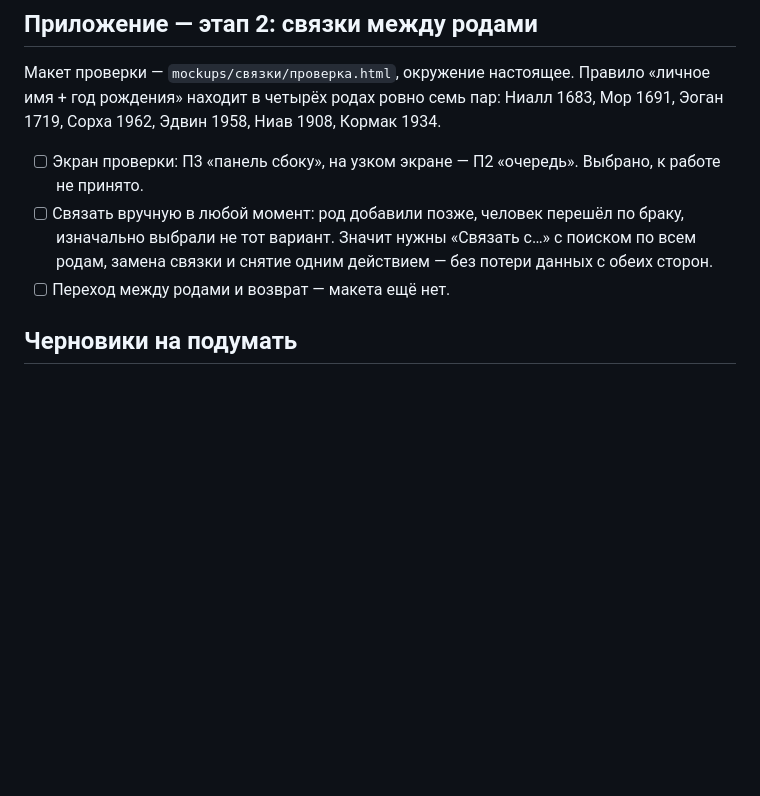
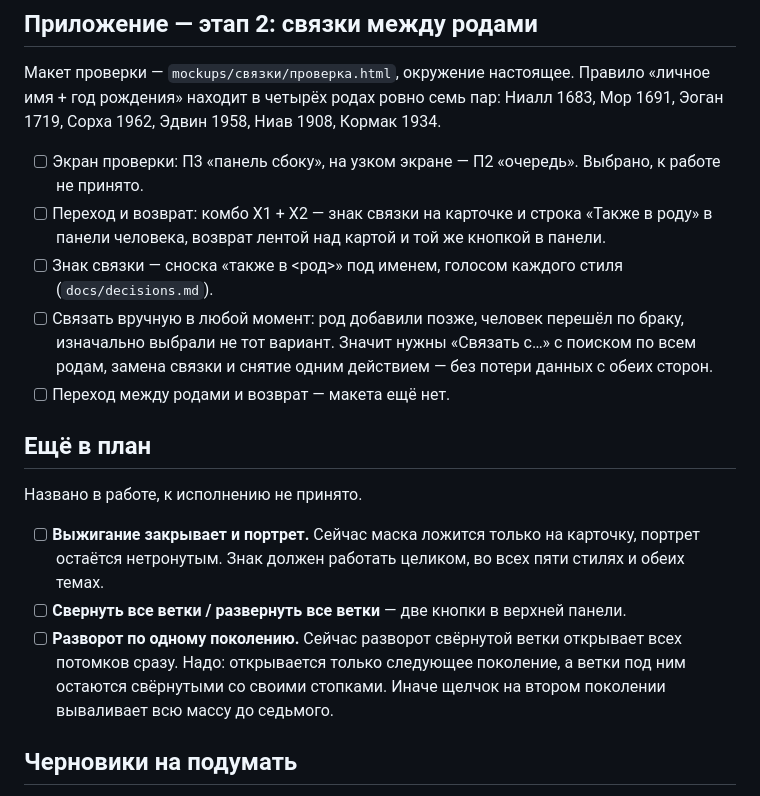
Before and after one commit to Iuchar/lineage, a Markdown page: docs/superpowers/tasks.md, the part around the change. Drawn GitHub-style; blank space fills up the shorter version.

Commit message:
Знак связки — сноска под именем; три задачи в план
Выбрана типографская отсылка «также в <род>» под именем, голосом
каждого стиля. Ярлык-язычок и место сбоку отвергнуты: сбоку места нет,
когда люди стоят плотно.

В план записаны: маска выжигания поверх портрета, кнопки «свернуть все
ветки» и «развернуть все ветки», разворот свёрнутой ветки по одному
поколению за раз.

```diff
--- a/docs/superpowers/tasks.md
+++ b/docs/superpowers/tasks.md
@@ -48,8 +48,18 @@
 Макет проверки — `mockups/связки/проверка.html`, окружение настоящее. Правило «личное имя + год рождения» находит в четырёх родах ровно семь пар: Ниалл 1683, Мор 1691, Эоган 1719, Сорха 1962, Эдвин 1958, Ниав 1908, Кормак 1934.
 
 - [ ] Экран проверки: П3 «панель сбоку», на узком экране — П2 «очередь». Выбрано, к работе не принято.
+- [ ] Переход и возврат: комбо Х1 + Х2 — знак связки на карточке и строка «Также в роду» в панели человека, возврат лентой над картой и той же кнопкой в панели.
+- [ ] Знак связки — сноска «также в <род>» под именем, голосом каждого стиля (`docs/decisions.md`).
 - [ ] Связать вручную в любой момент: род добавили позже, человек перешёл по браку, изначально выбрали не тот вариант. Значит нужны «Связать с…» с поиском по всем родам, замена связки и снятие одним действием — без потери данных с обеих сторон.
 - [ ] Переход между родами и возврат — макета ещё нет.
+
+## Ещё в план
+
+Названо в работе, к исполнению не принято.
+
+- [ ] **Выжигание закрывает и портрет.** Сейчас маска ложится только на карточку, портрет остаётся нетронутым. Знак должен работать целиком, во всех пяти стилях и обеих темах.
+- [ ] **Свернуть все ветки / развернуть все ветки** — две кнопки в верхней панели.
+- [ ] **Разворот по одному поколению.** Сейчас разворот свёрнутой ветки открывает всех потомков сразу. Надо: открывается только следующее поколение, а ветки под ним остаются свёрнутыми со своими стопками. Иначе щелчок на втором поколении вываливает всю массу до седьмого.
 
 ## Черновики на подумать
 
```
Also changed, not shown: docs/decisions.md (+4 -0 lines).
